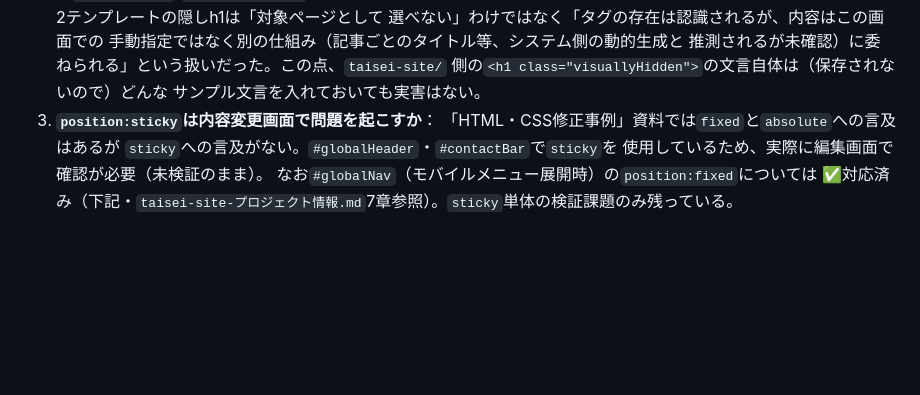
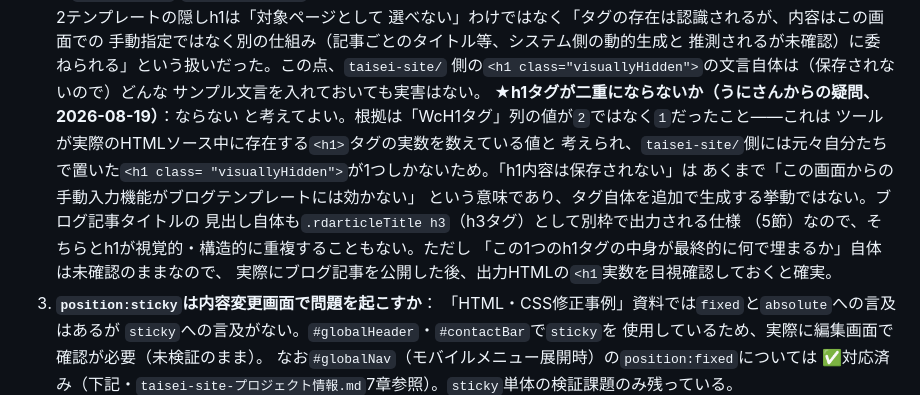
Before and after one commit to R-Kida/WC_Template01, a Markdown page: CLAUDE.md, the part around the change. Rendered like a GitHub page; blank space fills up the shorter version.

Commit message:
h1タグが二重にならないかの疑問にCLAUDE.mdで回答を明記
うにさんの疑問（ブログテンプレートのh1内容が別の仕組みで埋まるなら、
タグ自体が二重生成されないか）に対する根拠を10節2番に追記。
「WcH1タグ」列が2ではなく1だったことから、ツール側でタグを追加生成する
挙動ではなく、既存の1つのh1タグの中身の設定方法が違うだけと判断できる旨、
記事タイトル(.rdarticleTitle h3)とも構造的に重複しない旨を明記。実際の
中身が何で埋まるかは引き続き未確認のため、公開後の目視確認を推奨する旨も
追記。

Co-Authored-By: Claude Sonnet 5 <noreply@anthropic.com>
Claude-Session: https://claude.ai/code/session_014M3DRnB6dC3agPiNfcLfXx

```diff
--- a/CLAUDE.md
+++ b/CLAUDE.md
@@ -945,6 +945,17 @@ WebChangerが常に読み込む固定CSS/JS（`{%%rdtplcmn_fix%%}/force.css`、
    推測されるが未確認）に委ねられる」という扱いだった。この点、`taisei-site/`
    側の`<h1 class="visuallyHidden">`の文言自体は（保存されないので）どんな
    サンプル文言を入れておいても実害はない。
+   **★h1タグが二重にならないか（うにさんからの疑問、2026-08-19）**：ならない
+   と考えてよい。根拠は「WcH1タグ」列の値が`2`ではなく`1`だったこと——これは
+   ツールが実際のHTMLソース中に存在する`<h1>`タグの実数を数えている値と
+   考えられ、`taisei-site/`側には元々自分たちで置いた`<h1 class=
+   "visuallyHidden">`が1つしかないため。「h1内容は保存されない」は
+   あくまで「この画面からの手動入力機能がブログテンプレートには効かない」
+   という意味であり、タグ自体を追加で生成する挙動ではない。ブログ記事タイトルの
+   見出し自体も`.rdarticleTitle h3`（h3タグ）として別枠で出力される仕様
+   （5節）なので、そちらとh1が視覚的・構造的に重複することもない。ただし
+   「この1つのh1タグの中身が最終的に何で埋まるか」自体は未確認のままなので、
+   実際にブログ記事を公開した後、出力HTMLの`<h1`実数を目視確認しておくと確実。
 3. **`position:sticky`は内容変更画面で問題を起こすか**：
    「HTML・CSS修正事例」資料では`fixed`と`absolute`への言及はあるが
    `sticky`への言及がない。`#globalHeader`・`#contactBar`で`sticky`を
```
